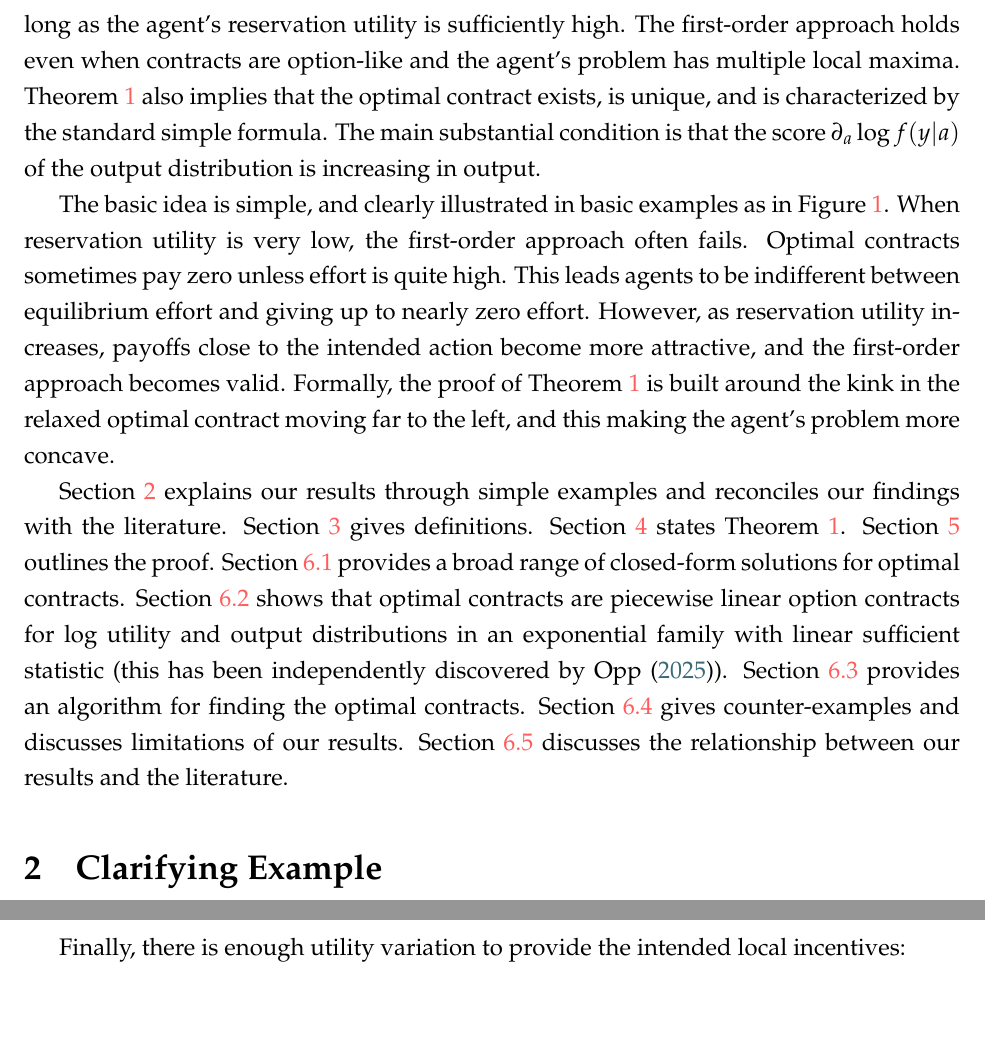
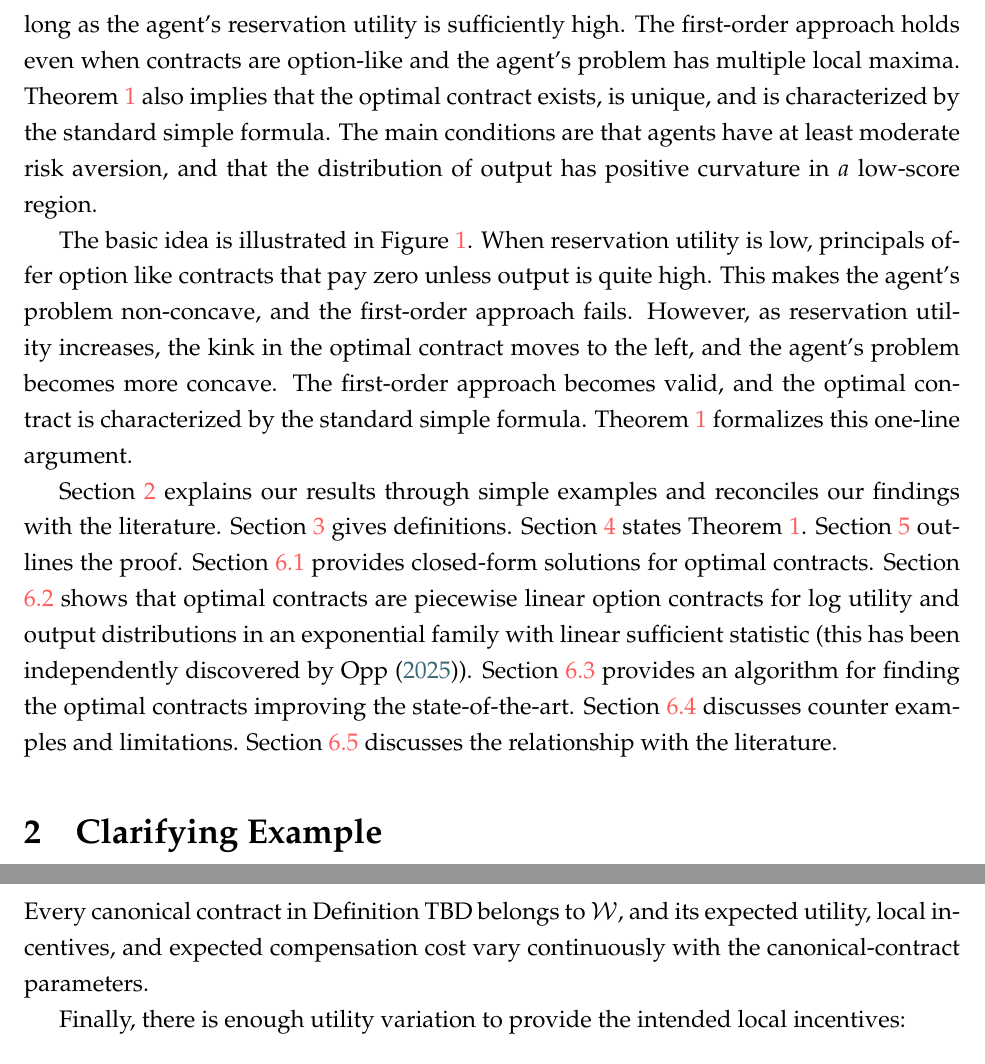
Before and after one commit to eduardomazevedo/azevedo-wolff-2025, a LaTeX paper (tex/manuscript.tex, which reads tex/introduction.tex, tex/model.tex): two parts of pages 3 and 10 of 42, joined at a grey line, cut so that both start at the same text, the shorter picture padded with empty space. Compiled offline with pdfLaTeX.

Commit message:
Polish model assumptions and notation

```diff
--- a/tex/introduction.tex
+++ b/tex/introduction.tex
@@ -20,9 +20,9 @@ I believe that it is natural to expect the first-order approach itself to fail i
 
 Our main result, Theorem \ref{thm:main}, shows that the first-order approach is broadly valid as
 long as the agent's reservation utility is sufficiently high. The first-order approach holds even when
-contracts are option-like and the agent's problem has multiple local maxima. Theorem \ref{thm:main} also implies that the optimal contract exists, is unique, and is characterized by the standard simple formula. The main substantial condition is that the score $\partial_a \log f(y|a)$ of the output distribution is increasing in output.
+contracts are option-like and the agent's problem has multiple local maxima. Theorem \ref{thm:main} also implies that the optimal contract exists, is unique, and is characterized by the standard simple formula. The main conditions are that agents have at least moderate risk aversion, and that the distribution of output has positive curvature in $a$ low-score region.
 
-The basic idea is simple, and clearly illustrated in basic examples as in Figure \ref{fig:gaussian-log-pp}. When reservation utility is very low, the first-order approach often fails. Optimal contracts sometimes pay zero unless effort is quite high. This leads agents to be indifferent between equilibrium effort and giving up to nearly zero effort. However, as reservation utility increases, payoffs close to the intended action become more attractive, and the first-order approach becomes valid. Formally, the proof of Theorem \ref{thm:main} is built around the kink in the relaxed optimal contract moving far to the left, and this making the agent's problem more concave.
+The basic idea is illustrated in Figure \ref{fig:gaussian-log-pp}. When reservation utility is low, principals offer option like contracts that pay zero unless output is quite high. This makes the agent's problem non-concave, and the first-order approach fails. However, as reservation utility increases, the kink in the optimal contract moves to the left, and the agent's problem becomes more concave. The first-order approach becomes valid, and the optimal contract is characterized by the standard simple formula. Theorem \ref{thm:main} formalizes this one-line argument.
 
 % Gaussian - log utility figure
 \begin{figure}[p]
@@ -34,4 +34,4 @@ The basic idea is simple, and clearly illustrated in basic examples as in Figure
     \caption*{\textit{Note:} Top panel: optimal wage function $w(y)$. Bottom panel: agent's expected utility $U(v^*, a)$ given optimal contract and action $a$. Colors represent reservation utility. Dashed lines indicate that the first-order approach is invalid at that reservation utility. Dots indicate the recommended action. The thin horizontal line indicates indifference between local maxima. Output has gaussian distribution with mean $a$ and standard deviation $50$, initial wealth is $50$ (both in thousands of dollars), and the cost function is $c(a) = a^2 / 30000$.}
 \end{figure}
 
-Section \ref{sec:examples} explains our results through simple examples and reconciles our findings with the literature. Section \ref{sec:model} gives definitions. Section \ref{sec:main-result} states Theorem \ref{thm:main}. Section \ref{sec:main-result-proof} outlines the proof. Section \ref{sec:calculus} provides a broad range of closed-form solutions for optimal contracts. Section \ref{sec:linear-contracts} shows that optimal contracts are piecewise linear option contracts for log utility and output distributions in an exponential family with linear sufficient statistic (this has been independently discovered by \textcite{opp2025moral}). Section \ref{sec:numerical-methods} provides an algorithm for finding the optimal contracts. Section \ref{sec:counter-examples} gives counter-examples and discusses limitations of our results. Section \ref{sec:literature-discussion} discusses the relationship between our results and the literature.
+Section \ref{sec:examples} explains our results through simple examples and reconciles our findings with the literature. Section \ref{sec:model} gives definitions. Section \ref{sec:main-result} states Theorem \ref{thm:main}. Section \ref{sec:main-result-proof} outlines the proof. Section \ref{sec:calculus} provides closed-form solutions for optimal contracts. Section \ref{sec:linear-contracts} shows that optimal contracts are piecewise linear option contracts for log utility and output distributions in an exponential family with linear sufficient statistic (this has been independently discovered by \textcite{opp2025moral}). Section \ref{sec:numerical-methods} provides an algorithm for finding the optimal contracts improving the state-of-the-art. Section \ref{sec:counter-examples} discusses counter examples and limitations. Section \ref{sec:literature-discussion} discusses the relationship with the literature.
--- a/tex/model.tex
+++ b/tex/model.tex
@@ -63,6 +63,9 @@ through second order.  Thus, for $j=1,2$,
     \partial_a^j f(y\mid a)\,d\nu(y).
     \label{eq:contract-differentiation}
 \end{equation}
+Every canonical contract in Definition TBD belongs to $\mathcal W$, and its
+expected utility, local incentives, and expected compensation cost vary
+continuously with the canonical-contract parameters.
 
 Finally, there is enough utility variation to provide the intended local
 incentives:
```
